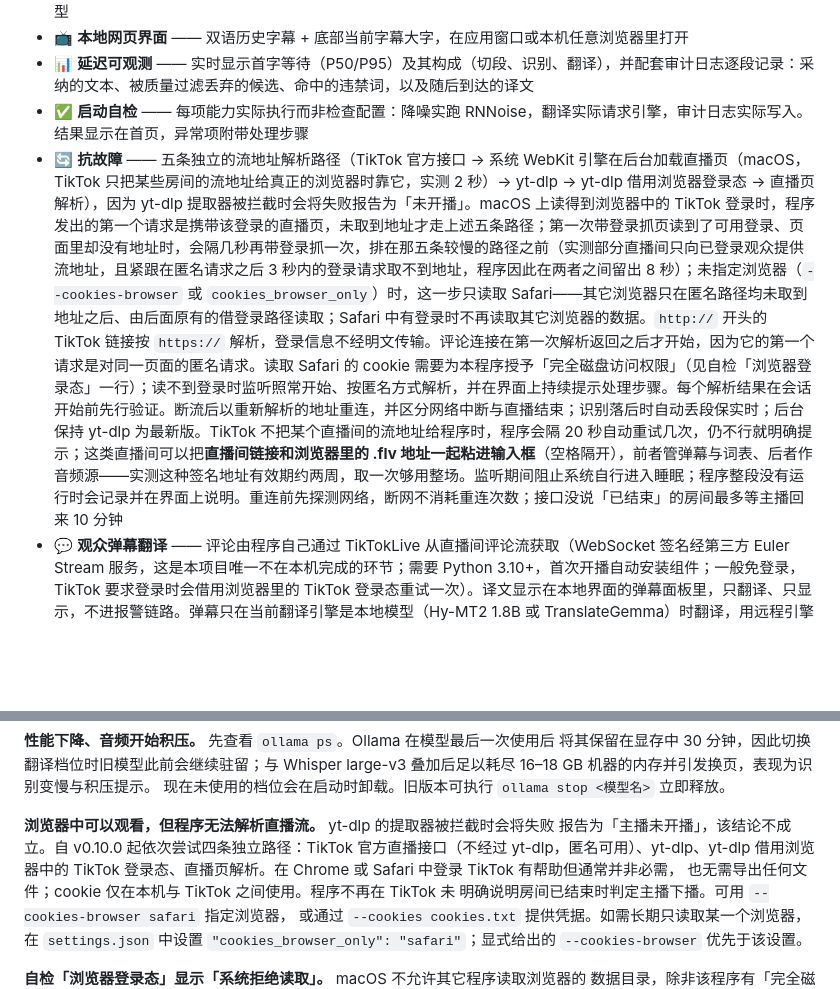
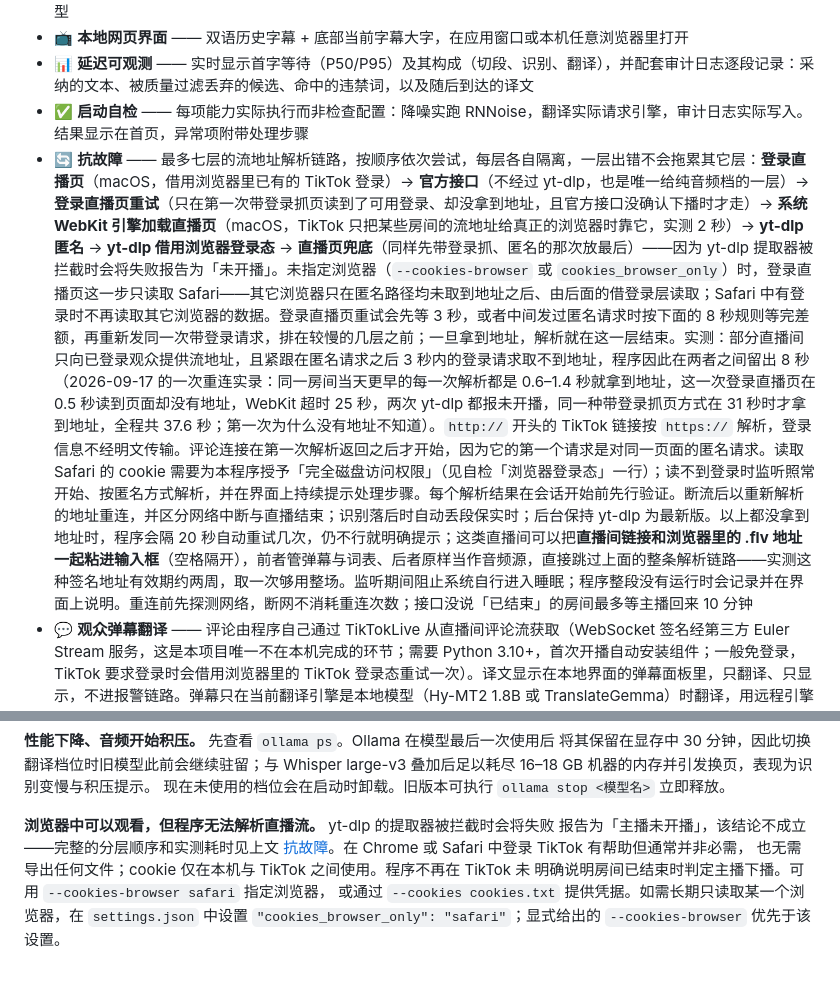
Before and after one commit to EM917/tiktok-live-translator, a Markdown page: README.zh-CN.md, 2 parts joined by grey strips. Rendered like a GitHub page; blank space fills up the shorter version.

```diff
--- a/README.zh-CN.md
+++ b/README.zh-CN.md
@@ -38,7 +38,7 @@ TikTok 直播的实时双语字幕工具，为**西语带货直播的合规监
 - 📺 **本地网页界面** —— 双语历史字幕 + 底部当前字幕大字，在应用窗口或本机任意浏览器里打开
 - 📊 **延迟可观测** —— 实时显示首字等待（P50/P95）及其构成（切段、识别、翻译），并配套审计日志逐段记录：采纳的文本、被质量过滤丢弃的候选、命中的违禁词，以及随后到达的译文
 - ✅ **启动自检** —— 每项能力实际执行而非检查配置：降噪实跑 RNNoise，翻译实际请求引擎，审计日志实际写入。结果显示在首页，异常项附带处理步骤
-- 🔄 **抗故障** —— 五条独立的流地址解析路径（TikTok 官方接口 → 系统 WebKit 引擎在后台加载直播页（macOS，TikTok 只把某些房间的流地址给真正的浏览器时靠它，实测 2 秒）→ yt-dlp → yt-dlp 借用浏览器登录态 → 直播页解析），因为 yt-dlp 提取器被拦截时会将失败报告为「未开播」。macOS 上读得到浏览器中的 TikTok 登录时，程序发出的第一个请求是携带该登录的直播页，未取到地址才走上述五条路径；第一次带登录抓页读到了可用登录、页面里却没有地址时，会隔几秒再带登录抓一次，排在那五条较慢的路径之前（实测部分直播间只向已登录观众提供流地址，且紧跟在匿名请求之后 3 秒内的登录请求取不到地址，程序因此在两者之间留出 8 秒）；未指定浏览器（`--cookies-browser` 或 `cookies_browser_only`）时，这一步只读取 Safari——其它浏览器只在匿名路径均未取到地址之后、由后面原有的借登录路径读取；Safari 中有登录时不再读取其它浏览器的数据。`http://` 开头的 TikTok 链接按 `https://` 解析，登录信息不经明文传输。评论连接在第一次解析返回之后才开始，因为它的第一个请求是对同一页面的匿名请求。读取 Safari 的 cookie 需要为本程序授予「完全磁盘访问权限」（见自检「浏览器登录态」一行）；读不到登录时监听照常开始、按匿名方式解析，并在界面上持续提示处理步骤。每个解析结果在会话开始前先行验证。断流后以重新解析的地址重连，并区分网络中断与直播结束；识别落后时自动丢段保实时；后台保持 yt-dlp 为最新版。TikTok 不把某个直播间的流地址给程序时，程序会隔 20 秒自动重试几次，仍不行就明确提示；这类直播间可以把**直播间链接和浏览器里的 .flv 地址一起粘进输入框**（空格隔开），前者管弹幕与词表、后者作音频源——实测这种签名地址有效期约两周，取一次够用整场。监听期间阻止系统自行进入睡眠；程序整段没有运行时会记录并在界面上说明。重连前先探测网络，断网不消耗重连次数；接口没说「已结束」的房间最多等主播回来 10 分钟
+- <a id="fault-tolerance"></a>🔄 **抗故障** —— 最多七层的流地址解析链路，按顺序依次尝试，每层各自隔离，一层出错不会拖累其它层：**登录直播页**（macOS，借用浏览器里已有的 TikTok 登录）→ **官方接口**（不经过 yt-dlp，也是唯一给纯音频档的一层）→ **登录直播页重试**（只在第一次带登录抓页读到了可用登录、却没拿到地址，且官方接口没确认下播时才走）→ **系统 WebKit 引擎加载直播页**（macOS，TikTok 只把某些房间的流地址给真正的浏览器时靠它，实测 2 秒）→ **yt-dlp 匿名** → **yt-dlp 借用浏览器登录态** → **直播页兜底**（同样先带登录抓、匿名的那次放最后）——因为 yt-dlp 提取器被拦截时会将失败报告为「未开播」。未指定浏览器（`--cookies-browser` 或 `cookies_browser_only`）时，登录直播页这一步只读取 Safari——其它浏览器只在匿名路径均未取到地址之后、由后面的借登录层读取；Safari 中有登录时不再读取其它浏览器的数据。登录直播页重试会先等 3 秒，或者中间发过匿名请求时按下面的 8 秒规则等完差额，再重新发同一次带登录请求，排在较慢的几层之前；一旦拿到地址，解析就在这一层结束。实测：部分直播间只向已登录观众提供流地址，且紧跟在匿名请求之后 3 秒内的登录请求取不到地址，程序因此在两者之间留出 8 秒（2026-09-17 的一次重连实录：同一房间当天更早的每一次解析都是 0.6–1.4 秒就拿到地址，这一次登录直播页在 0.5 秒读到页面却没有地址，WebKit 超时 25 秒，两次 yt-dlp 都报未开播，同一种带登录抓页方式在 31 秒时才拿到地址，全程共 37.6 秒；第一次为什么没有地址不知道）。`http://` 开头的 TikTok 链接按 `https://` 解析，登录信息不经明文传输。评论连接在第一次解析返回之后才开始，因为它的第一个请求是对同一页面的匿名请求。读取 Safari 的 cookie 需要为本程序授予「完全磁盘访问权限」（见自检「浏览器登录态」一行）；读不到登录时监听照常开始、按匿名方式解析，并在界面上持续提示处理步骤。每个解析结果在会话开始前先行验证。断流后以重新解析的地址重连，并区分网络中断与直播结束；识别落后时自动丢段保实时；后台保持 yt-dlp 为最新版。以上都没拿到地址时，程序会隔 20 秒自动重试几次，仍不行就明确提示；这类直播间可以把**直播间链接和浏览器里的 .flv 地址一起粘进输入框**（空格隔开），前者管弹幕与词表、后者原样当作音频源，直接跳过上面的整条解析链路——实测这种签名地址有效期约两周，取一次够用整场。监听期间阻止系统自行进入睡眠；程序整段没有运行时会记录并在界面上说明。重连前先探测网络，断网不消耗重连次数；接口没说「已结束」的房间最多等主播回来 10 分钟
 - 💬 **观众弹幕翻译** —— 评论由程序自己通过 TikTokLive 从直播间评论流获取（WebSocket 签名经第三方 Euler Stream 服务，这是本项目唯一不在本机完成的环节；需要 Python 3.10+，首次开播自动安装组件；一般免登录，TikTok 要求登录时会借用浏览器里的 TikTok 登录态重试一次）。译文显示在本地界面的弹幕面板里，只翻译、只显示，不进报警链路。弹幕只在当前翻译引擎是本地模型（Hy-MT2 1.8B 或 TranslateGemma）时翻译，用远程引擎或 7B 时面板只显示原文。可用 `--no-comments` 关闭
 - 📱 **手机同看** —— 局域网内扫码，同事的手机就能看字幕和报警；只看，不能操作；默认关闭
 
@@ -419,9 +419,8 @@ large-v3 叠加后足以耗尽 16–18 GB 机器的内存并引发换页，表
 现在未使用的档位会在启动时卸载。旧版本可执行 `ollama stop <模型名>` 立即释放。
 
 **浏览器中可以观看，但程序无法解析直播流。** yt-dlp 的提取器被拦截时会将失败
-报告为「主播未开播」，该结论不成立。自 v0.10.0 起依次尝试四条独立路径：TikTok
-官方直播接口（不经过 yt-dlp，匿名可用）、yt-dlp、yt-dlp 借用浏览器中的 TikTok
-登录态、直播页解析。在 Chrome 或 Safari 中登录 TikTok 有帮助但通常并非必需，
+报告为「主播未开播」，该结论不成立——完整的分层顺序和实测耗时见上文
+[抗故障](#fault-tolerance)。在 Chrome 或 Safari 中登录 TikTok 有帮助但通常并非必需，
 也无需导出任何文件；cookie 仅在本机与 TikTok 之间使用。程序不再在 TikTok 未
 明确说明房间已结束时判定主播下播。可用 `--cookies-browser safari` 指定浏览器，
 或通过 `--cookies cookies.txt` 提供凭据。如需长期只读取某一个浏览器，在
```
Also changed, not shown: other parts of README.zh-CN.md (+2 -2 lines), README.md (+8 -10 lines).
